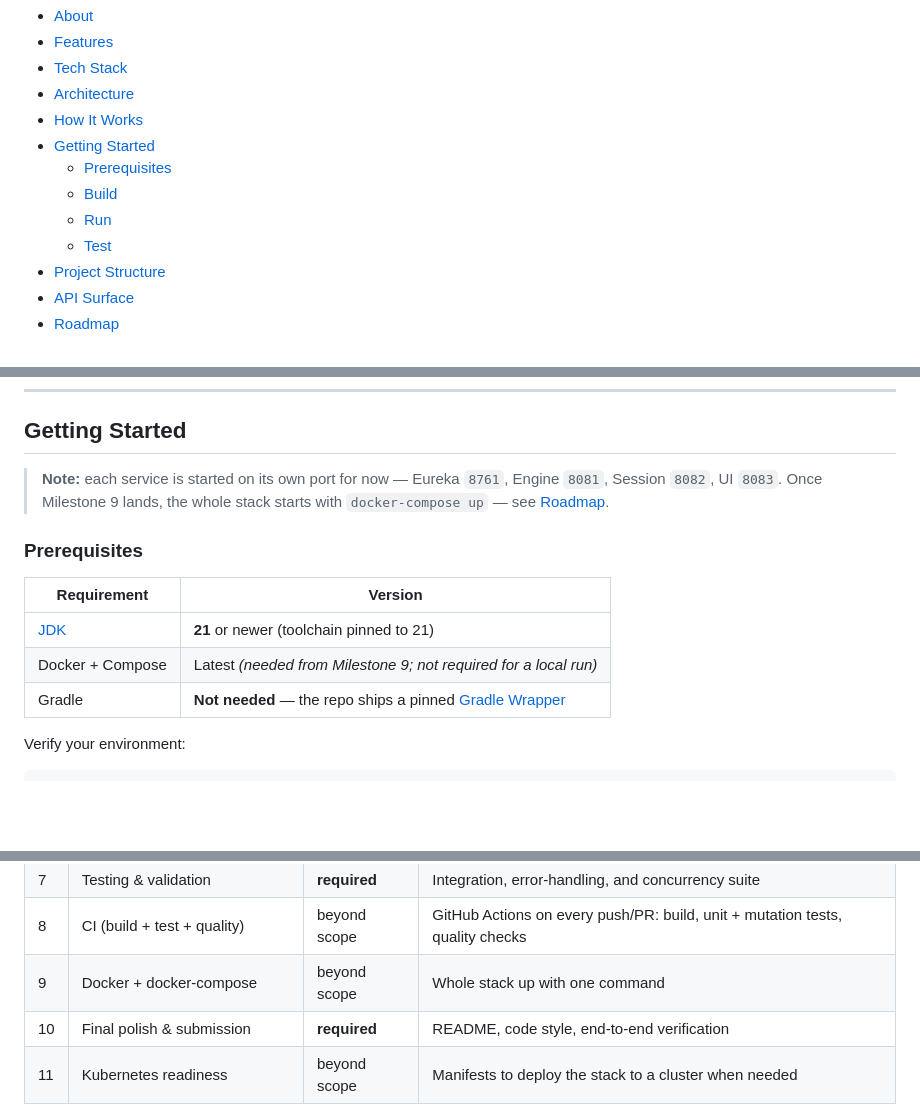
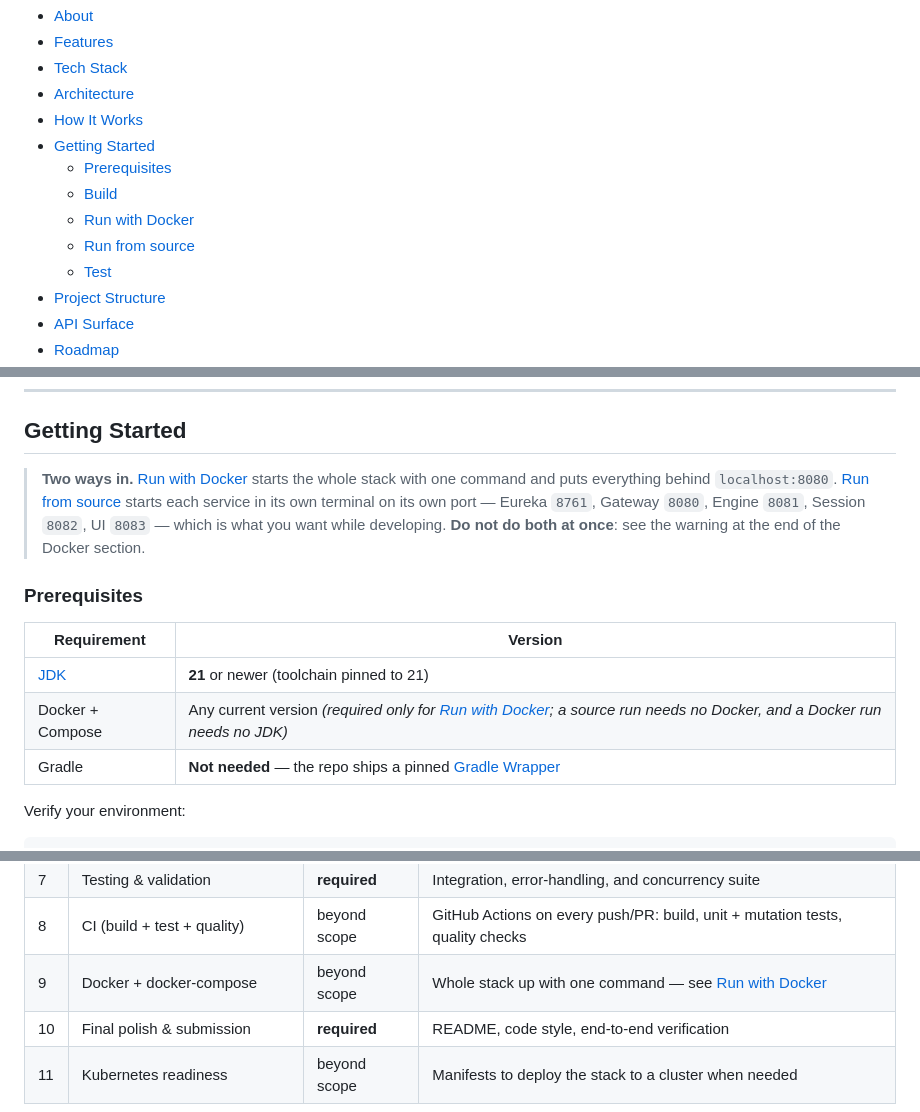
Before and after one commit to andrey56097/tik-tak-toe, a Markdown page: README.md, 3 parts joined by grey strips. Drawn GitHub-style; blank space fills up the shorter version.

```diff
--- a/README.md
+++ b/README.md
@@ -32,7 +32,8 @@
 - [Getting Started](#getting-started)
   - [Prerequisites](#prerequisites)
   - [Build](#build)
-  - [Run](#run)
+  - [Run with Docker](#run-with-docker)
+  - [Run from source](#run-from-source)
   - [Test](#test)
 - [Project Structure](#project-structure)
 - [API Surface](#api-surface)
@@ -174,14 +175,14 @@ POST /sessions  ──▶  session starts  ──▶  Game Session creates a gam
 
 ## Getting Started
 
-> **Note:** each service is started on its own port for now — Eureka `8761`, Engine `8081`, Session `8082`, UI `8083`. Once Milestone 9 lands, the whole stack starts with `docker-compose up` — see [Roadmap](#roadmap).
+> **Two ways in.** [Run with Docker](#run-with-docker) starts the whole stack with one command and puts everything behind `localhost:8080`. [Run from source](#run-from-source) starts each service in its own terminal on its own port — Eureka `8761`, Gateway `8080`, Engine `8081`, Session `8082`, UI `8083` — which is what you want while developing. **Do not do both at once**: see the warning at the end of the Docker section.
 
 ### Prerequisites
 
 | Requirement | Version |
 |------|------|
 | [JDK](https://adoptium.net/) | **21** or newer (toolchain pinned to 21) |
-| Docker + Compose | Latest *(needed from Milestone 9; not required for a local run)* |
+| Docker + Compose | Any current version *(required only for [Run with Docker](#run-with-docker); a source run needs no Docker, and a Docker run needs no JDK)* |
 | Gradle | **Not needed** — the repo ships a pinned [Gradle Wrapper](https://docs.gradle.org/current/userguide/gradle_wrapper.html) |
 
 Verify your environment:
@@ -368,7 +421,7 @@ logically, not where their priority would put them.
 | 6 | Gateway | optional | Everything reachable through `localhost:8080` |
 | 7 | Testing & validation | **required** | Integration, error-handling, and concurrency suite |
 | 8 | CI (build + test + quality) | beyond scope | GitHub Actions on every push/PR: build, unit + mutation tests, quality checks |
-| 9 | Docker + docker-compose | beyond scope | Whole stack up with one command |
+| 9 | Docker + docker-compose | beyond scope | Whole stack up with one command — see [Run with Docker](#run-with-docker) |
 | 10 | Final polish & submission | **required** | README, code style, end-to-end verification |
 | 11 | Kubernetes readiness | beyond scope | Manifests to deploy the stack to a cluster when needed |
 
```
Also changed, not shown: other parts of README.md (+56 -4 lines).
